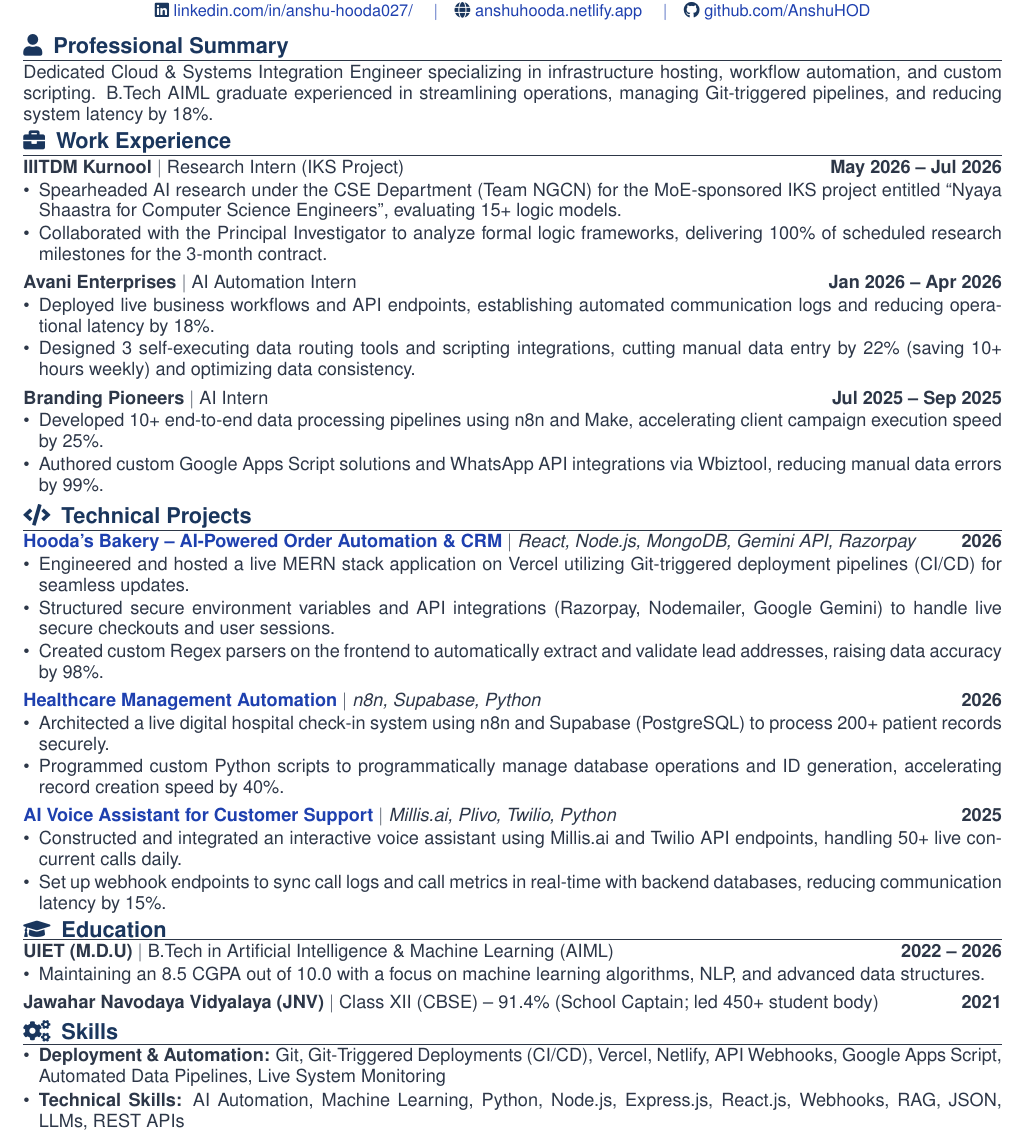
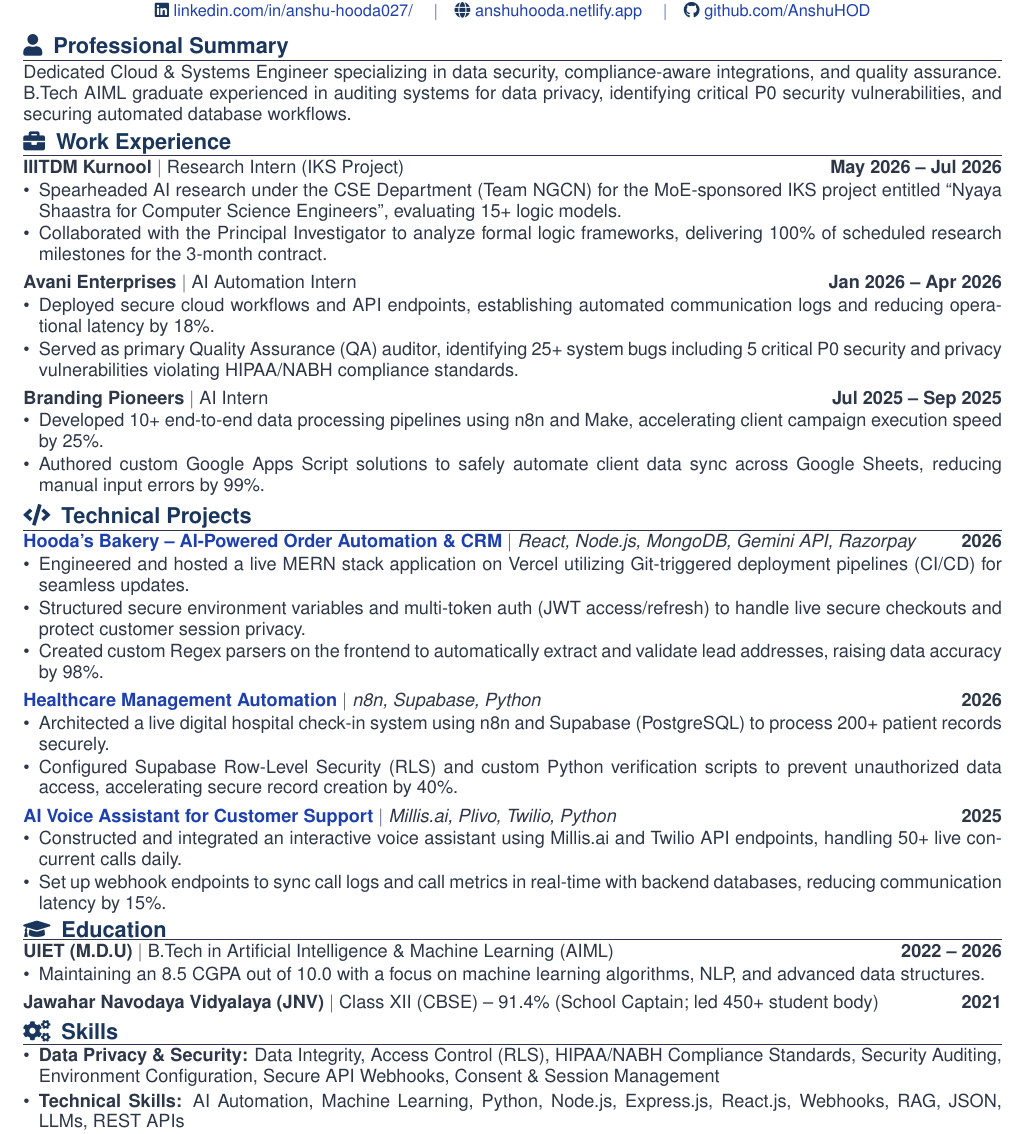
Before and after one commit to AnshuHOD/anshu-profile, a LaTeX CV (anshu_resume.tex): part of the page, cut so that both start at the same text. Compiled offline with pdfLaTeX.

Commit message:
feat: align resume for Data Privacy Apprentice role targeting GoTrust

```diff
--- a/anshu_resume.tex
+++ b/anshu_resume.tex
@@ -66,7 +66,7 @@
 
 % Professional Summary
 \resumesection{\faUser}{Professional Summary}
-Dedicated Cloud \& Systems Integration Engineer specializing in infrastructure hosting, workflow automation, and custom scripting. B.Tech AIML graduate experienced in streamlining operations, managing Git-triggered pipelines, and reducing system latency by 18\%.
+Dedicated Cloud \& Systems Engineer specializing in data security, compliance-aware integrations, and quality assurance. B.Tech AIML graduate experienced in auditing systems for data privacy, identifying critical P0 security vulnerabilities, and securing automated database workflows.
 
 % Work Experience
 \resumesection{\faBriefcase}{Work Experience}
@@ -83,8 +83,8 @@
 \noindent
 \textbf{Avani Enterprises} \textbar\ AI Automation Intern \hfill \textbf{Jan 2026 -- Apr 2026}
 \begin{itemize}[leftmargin=*, noitemsep, topsep=1pt, parsep=0.5pt, partopsep=0pt, itemsep=0.5pt]
-    \item Deployed live business workflows and API endpoints, establishing automated communication logs and reducing operational latency by 18\%.
-    \item Designed 3 self-executing data routing tools and scripting integrations, cutting manual data entry by 22\% (saving 10+ hours weekly) and optimizing data consistency.
+    \item Deployed secure cloud workflows and API endpoints, establishing automated communication logs and reducing operational latency by 18\%.
+    \item Served as primary Quality Assurance (QA) auditor, identifying 25+ system bugs including 5 critical P0 security and privacy vulnerabilities violating HIPAA/NABH compliance standards.
 \end{itemize}
 
 \vspace{3pt}
@@ -93,7 +93,7 @@
 \textbf{Branding Pioneers} \textbar\ AI Intern \hfill \textbf{Jul 2025 -- Sep 2025}
 \begin{itemize}[leftmargin=*, noitemsep, topsep=1pt, parsep=0.5pt, partopsep=0pt, itemsep=0.5pt]
     \item Developed 10+ end-to-end data processing pipelines using n8n and Make, accelerating client campaign execution speed by 25\%.
-    \item Authored custom Google Apps Script solutions and WhatsApp API integrations via Wbiztool, reducing manual data errors by 99\%.
+    \item Authored custom Google Apps Script solutions to safely automate client data sync across Google Sheets, reducing manual input errors by 99\%.
 \end{itemize}
 
 % Technical Projects
@@ -103,7 +103,7 @@
 \href{https://hoodas-bakery.vercel.app/}{\textbf{Hooda's Bakery -- AI-Powered Order Automation \& CRM}} \textbar\ \textit{React, Node.js, MongoDB, Gemini API, Razorpay} \hfill \textbf{2026}
 \begin{itemize}[leftmargin=*, noitemsep, topsep=1pt, parsep=0.5pt, partopsep=0pt, itemsep=0.5pt]
     \item Engineered and hosted a live MERN stack application on Vercel utilizing Git-triggered deployment pipelines (CI/CD) for seamless updates.
-    \item Structured secure environment variables and API integrations (Razorpay, Nodemailer, Google Gemini) to handle live secure checkouts and user sessions.
+    \item Structured secure environment variables and multi-token auth (JWT access/refresh) to handle live secure checkouts and protect customer session privacy.
     \item Created custom Regex parsers on the frontend to automatically extract and validate lead addresses, raising data accuracy by 98\%.
 \end{itemize}
 
@@ -113,7 +113,7 @@
 \href{https://www.linkedin.com/posts/anshu-hooda027_hospitalautomation-n8n-healthtech-activity-7426505092507529216-IOsu}{\textbf{Healthcare Management Automation}} \textbar\ \textit{n8n, Supabase, Python} \hfill \textbf{2026}
 \begin{itemize}[leftmargin=*, noitemsep, topsep=1pt, parsep=0.5pt, partopsep=0pt, itemsep=0.5pt]
     \item Architected a live digital hospital check-in system using n8n and Supabase (PostgreSQL) to process 200+ patient records securely.
-    \item Programmed custom Python scripts to programmatically manage database operations and ID generation, accelerating record creation speed by 40\%.
+    \item Configured Supabase Row-Level Security (RLS) and custom Python verification scripts to prevent unauthorized data access, accelerating secure record creation by 40\%.
 \end{itemize}
 
 \vspace{3pt}
@@ -142,7 +142,7 @@
 % Skills
 \resumesection{\faCogs}{Skills}
 \begin{itemize}[leftmargin=*, noitemsep, topsep=0pt, parsep=1.5pt, partopsep=0pt, itemsep=0.5pt]
-    \item \textbf{Deployment \& Automation:} Git, Git-Triggered Deployments (CI/CD), Vercel, Netlify, API Webhooks, Google Apps Script, Automated Data Pipelines, Live System Monitoring
+    \item \textbf{Data Privacy \& Security:} Data Integrity, Access Control (RLS), HIPAA/NABH Compliance Standards, Security Auditing, Environment Configuration, Secure API Webhooks, Consent \& Session Management
     \item \textbf{Technical Skills:} AI Automation, Machine Learning, Python, Node.js, Express.js, React.js, Webhooks, RAG, JSON, LLMs, REST APIs
     \item \textbf{Tools \& Technologies:} n8n, Make, Albato, Power BI, Twilio, Plivo, MongoDB, Supabase, Razorpay API, Vapi, Millis.ai, Retell, Wbiztool, LangChain, GitHub
 \end{itemize}
```
